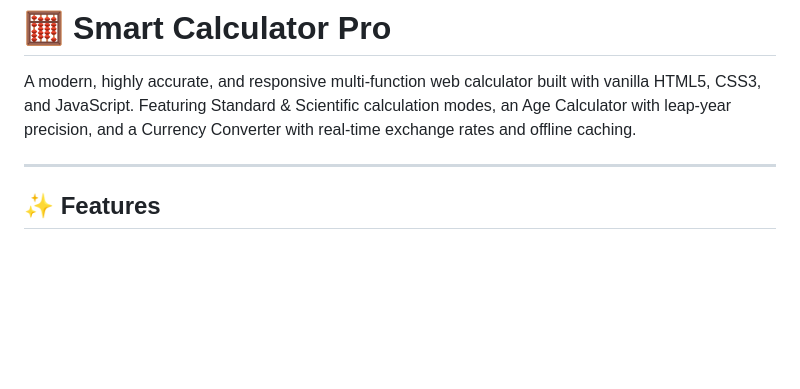
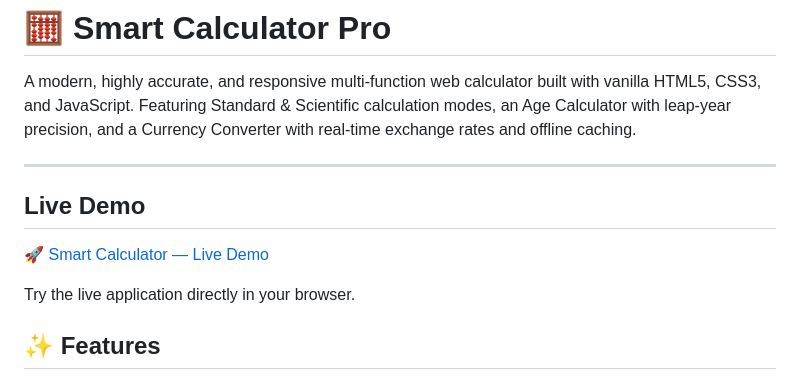
Before and after one commit to hetmochi05/Scienctific-Calculator, a Markdown page: README.md, the part around the change. GitHub-like rendering; blank space fills up the shorter version.

Commit message:
Add live demo section to README
Added a section for a live demo link to the README.

```diff
--- a/README.md
+++ b/README.md
@@ -3,6 +3,12 @@
 A modern, highly accurate, and responsive multi-function web calculator built with vanilla HTML5, CSS3, and JavaScript. Featuring Standard & Scientific calculation modes, an Age Calculator with leap-year precision, and a Currency Converter with real-time exchange rates and offline caching.
 
 ---
+## Live Demo
+
+🚀 [Smart Calculator — Live Demo](https://hetmochi05.github.io/Smart-Calculator/)
+
+Try the live application directly in your browser.
+
 
 ## ✨ Features
 
```
